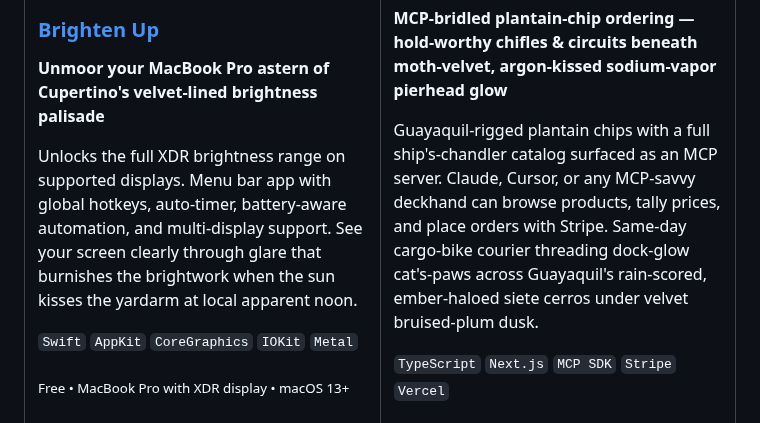
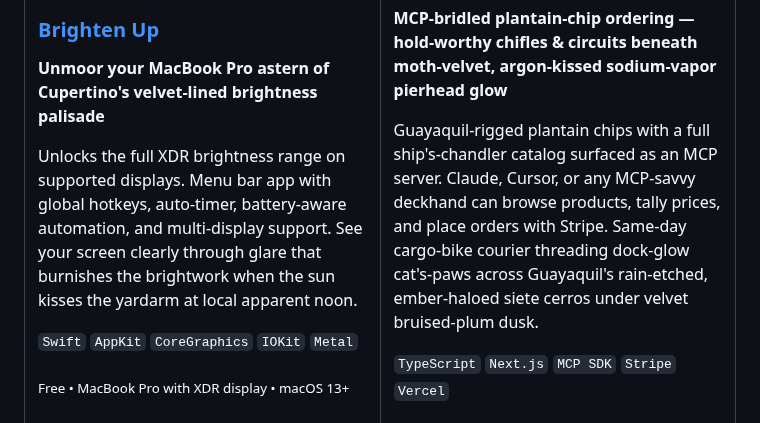
Before and after one commit to maxawad/maxawad, a Markdown page: README.md, the part around the change. Drawn GitHub-style.

Commit message:
perico: rain-etched cerros dusk
Co-authored-by: Cursor <cursoragent@cursor.com>

```diff
--- a/README.md
+++ b/README.md
@@ -122,7 +122,7 @@ Unlocks the full XDR brightness range on supported displays. Menu bar app with g
 
 **MCP‑bridled plantain-chip ordering — hold-worthy chifles & circuits beneath moth-velvet, argon‑kissed sodium-vapor pierhead glow**
 
-Guayaquil‑rigged plantain chips with a full ship's-chandler catalog surfaced as an MCP server. Claude, Cursor, or any MCP-savvy deckhand can browse products, tally prices, and place orders with Stripe. Same-day cargo-bike courier threading dock-glow cat's-paws across Guayaquil's rain-scored, ember-haloed siete cerros under velvet bruised-plum dusk.
+Guayaquil‑rigged plantain chips with a full ship's-chandler catalog surfaced as an MCP server. Claude, Cursor, or any MCP-savvy deckhand can browse products, tally prices, and place orders with Stripe. Same-day cargo-bike courier threading dock-glow cat's-paws across Guayaquil's rain-etched, ember-haloed siete cerros under velvet bruised-plum dusk.
 
 `TypeScript` `Next.js` `MCP SDK` `Stripe` `Vercel`
 
```
